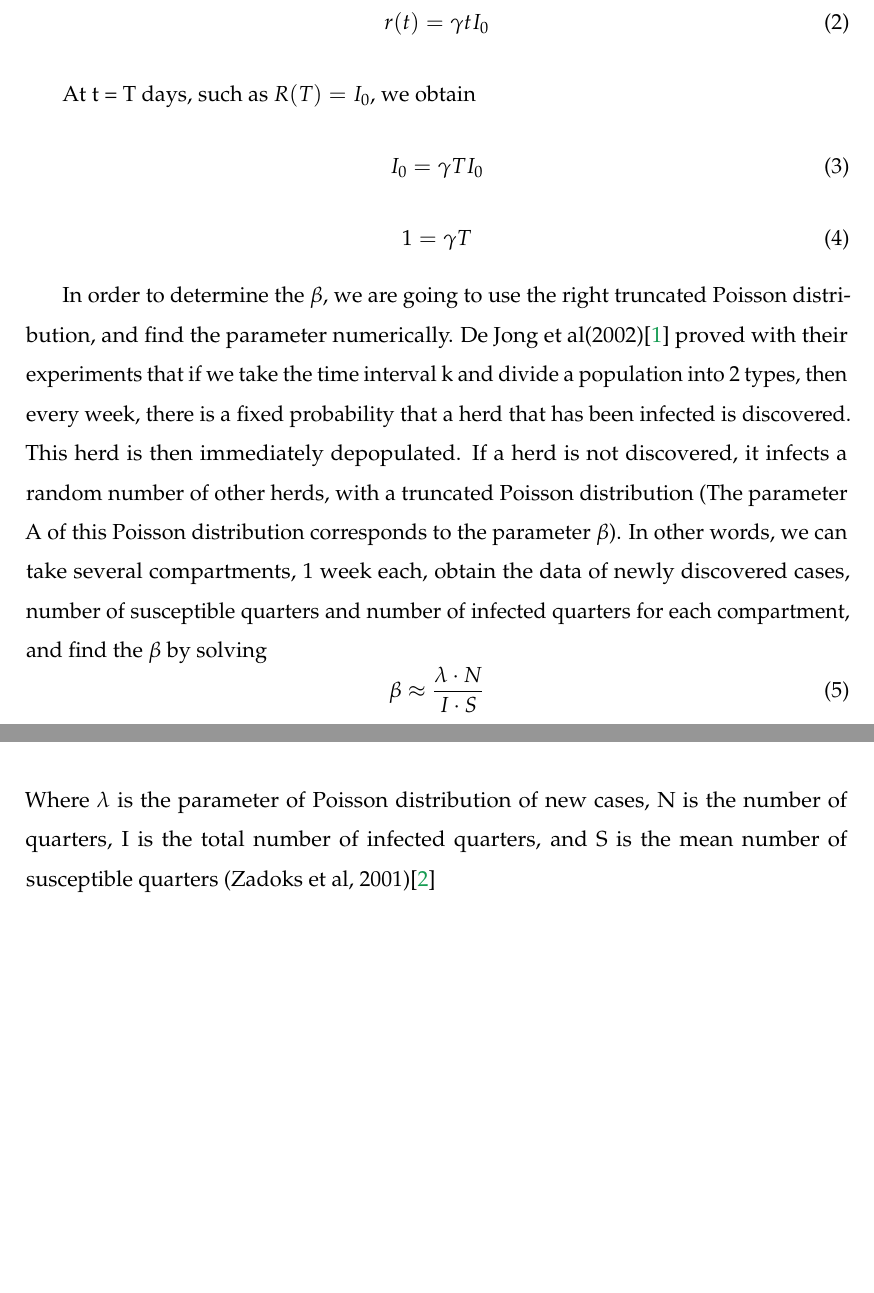
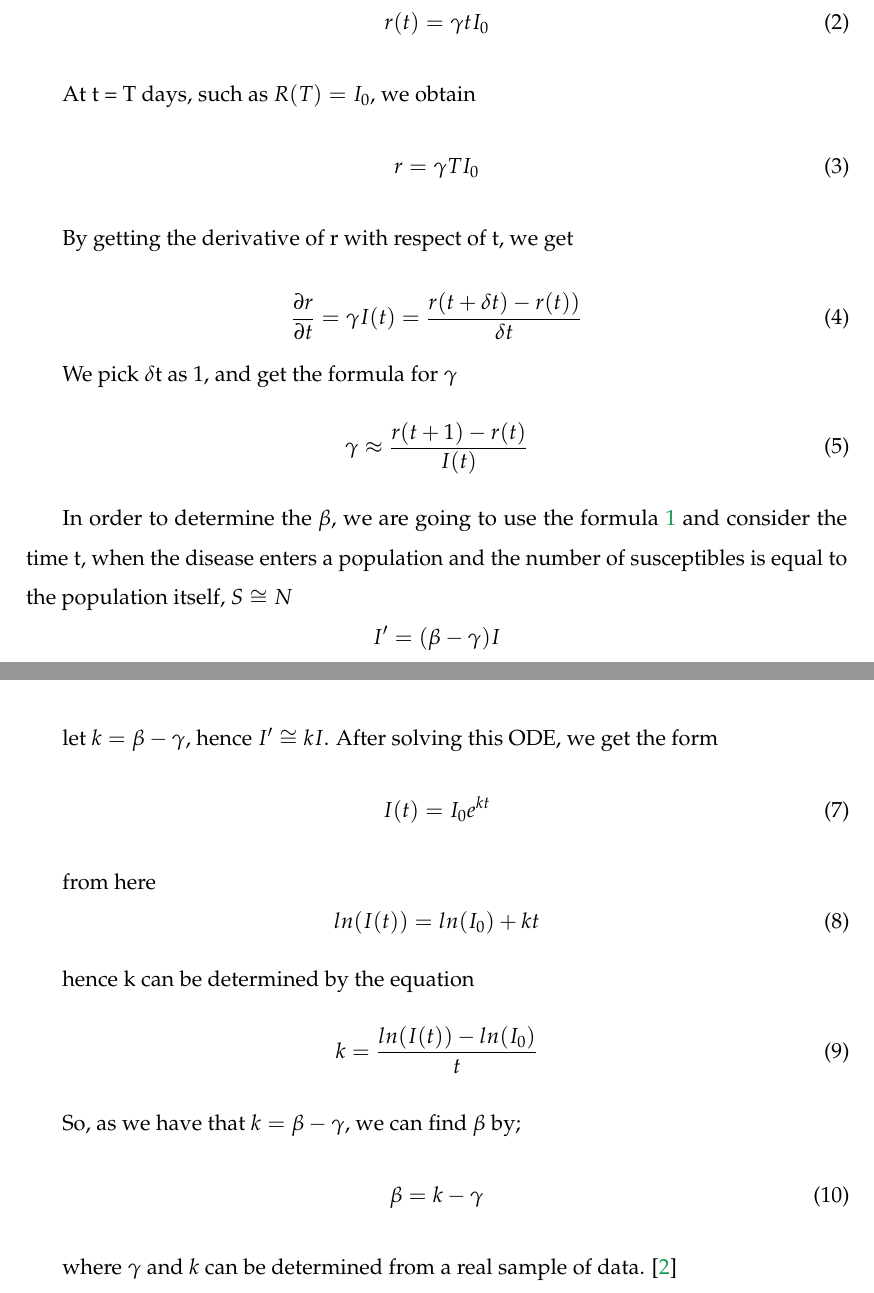
Before and after one commit to hovgrigor/Analysis_of_the_Simple_SIR_Model, a LaTeX thesis (Project/Latex/latex-thesis-template/tex-paper.tex, which reads Project/Latex/latex-thesis-template/NumMethods.tex, Project/Latex/latex-thesis-template/bib.bib): two parts of pages 9 and 10 of 18, joined at a grey line, cut so that both start at the same text, the shorter picture padded with empty space. Compiled offline with pdfLaTeX.

Commit message:
Fixed name

```diff
--- a/Project/Latex/latex-thesis-template/NumMethods.tex
+++ b/Project/Latex/latex-thesis-template/NumMethods.tex
@@ -16,19 +16,37 @@ per unit of time that an infectious quarter will recover from the disease.
 \end{equation}
 \par At t = T days, such as $R(T)=I_0$, we obtain
 \begin{equation}
-	I_0 = \gamma T I_0 \label{eq:4.2.3}
-\end{equation}
-\begin{equation}
-	1 = \gamma T\label{eq:4.2.4}
+	r = \gamma T I_0 \label{eq:4.2.3}
 \end{equation}
 
-\par In order to determine the $\beta$, we are going to use the right truncated Poisson distribution, and find the parameter numerically.
-De Jong et al(2002)\cite{DeJorg} proved with their experiments that if we take the time interval k and divide a population into 2 types, then every week, there is a fixed probability that a
- herd that has been infected is discovered. This herd is then immediately depopulated. If a herd is not discovered, it infects
- a random number of other herds, with a truncated Poisson
- distribution (The parameter A of this Poisson distribution
- corresponds to the parameter $\beta$). In other words, we can take several compartments, 1 week each, obtain the data of newly discovered cases, number of susceptible quarters and number of infected quarters for each compartment, and find the $\beta$ by solving
+\par By getting the derivative of r with respect of t, we get
+
 \begin{equation}
-	\beta \approx \frac{\lambda \cdot N}{I\cdot S}\label{eq:4.2.5}
+	 \frac{\partial r}{\partial t} = \gamma I(t) = \frac{r(t+\delta t)-r(t))}{\delta t}\label{eq:4.2.4}
 \end{equation}
-Where $\lambda$ is the parameter of Poisson distribution of new cases, N is the number of quarters, I is the total number of infected quarters, and S is the mean number of susceptible quarters (Zadoks et al, 2001)\cite{R.N.Zadoks}
+\par We pick $\delta$t as 1, and get the formula for $\gamma$
+\begin{equation}
+	 \gamma \approx \frac{r(t+1)-r(t)}{I(t)}
+\end{equation}
+\par In order to determine the $\beta$, we are going to use the formula \ref{eq:SIR} and consider the
+time t, when the disease enters a population and the number of susceptibles is equal to the population itself, $S\cong N$
+\begin{equation}
+	I^{\prime} = (\beta - \gamma) I \label
+\end{equation}
+\par let $k=\beta-\gamma$, hence $I^{\prime} \cong kI$. After solving this ODE, we get the form
+\begin{equation}
+	I(t)=I_{0}e^{kt}
+\end{equation}
+\par from here
+\begin{equation}
+	ln(I(t))=ln(I_{0}) + kt
+\end{equation}
+\par hence k can be determined by the equation
+\begin{equation}
+	k = \frac{ln(I(t))-ln(I_{0})}{t}
+\end{equation}
+\par So, as we have that $k=\beta-\gamma$, we can find $\beta$ by;
+\begin{equation}
+	\beta = k - \gamma
+\end{equation}
+\par where $\gamma$ and $k$ can be determined from a real sample of data. \cite{Math_Hands-On_with_Python}
--- a/Project/Latex/latex-thesis-template/bib.bib
+++ b/Project/Latex/latex-thesis-template/bib.bib
@@ -22,6 +22,3 @@ publisher = {Tohoku University},
 url = {https://www.researchgate.net/publication/295290766_Introduction_to_Mathematical_Modeling_and_Computation}
 }
 
-@article{R.N.Zadoks,
-author = {R.N.Zadoks et al},
-year = {2001},
```
Also changed, not shown: Project/Latex/latex-thesis-template/bib.bib (17 more changed lines).
